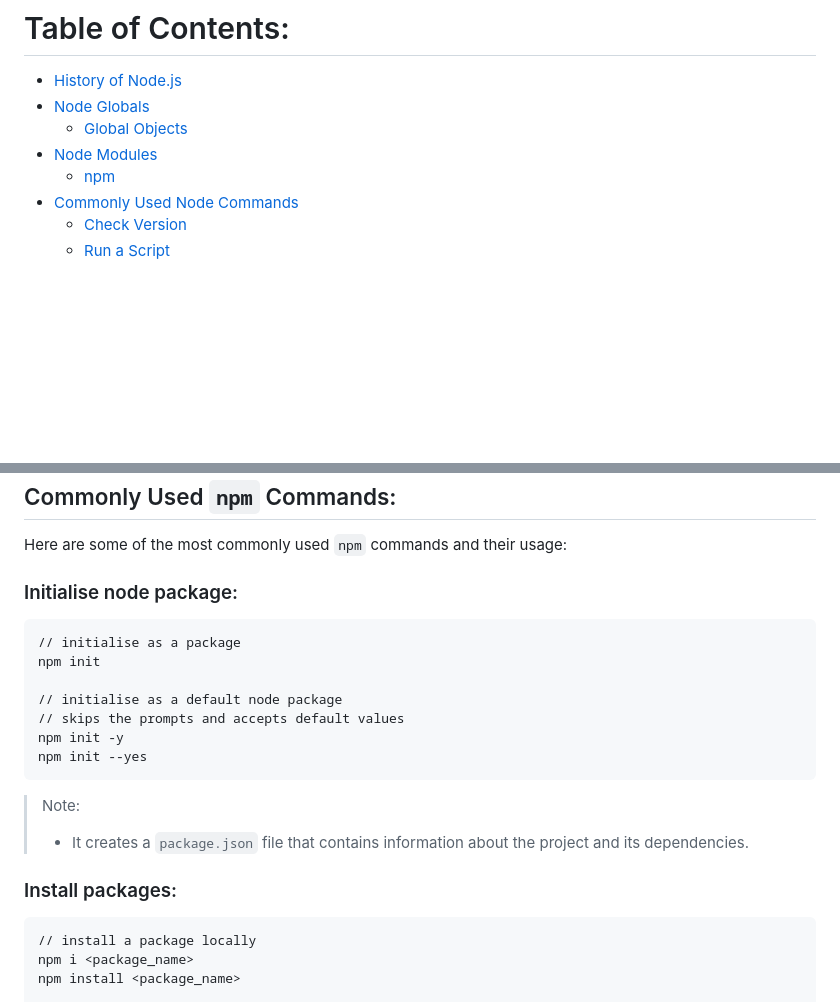
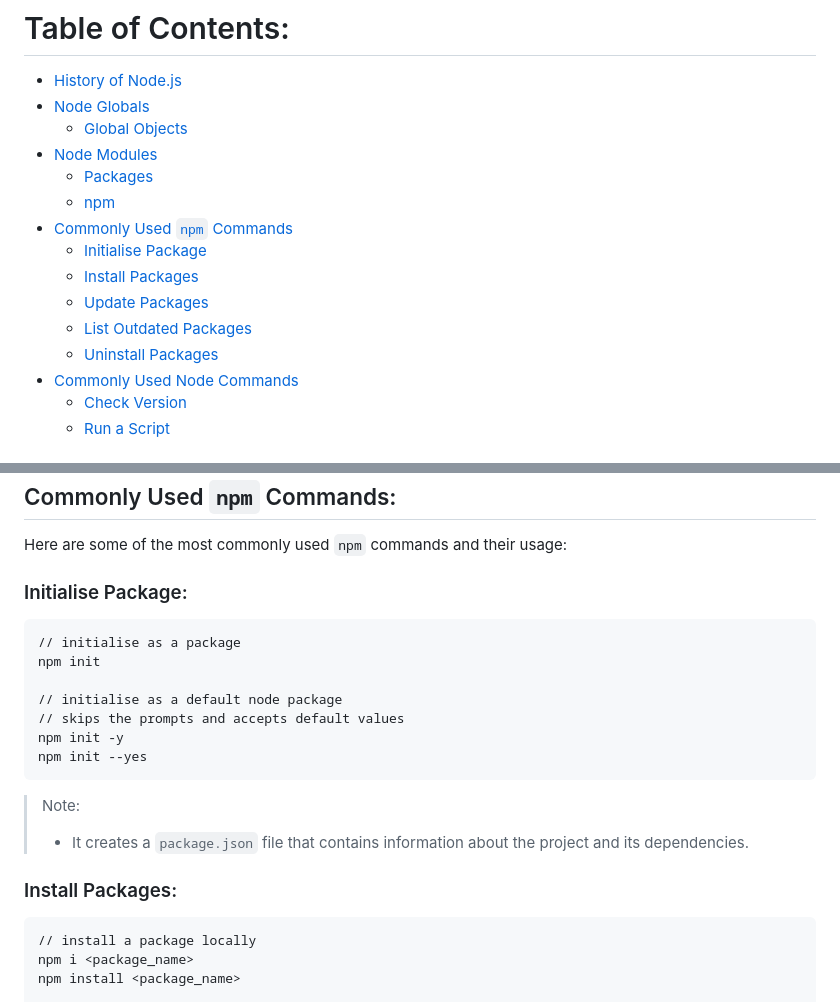
Before and after one commit to leoAshu/nodejs-essentials, a Markdown page: README.md, 2 parts joined by grey strips. GitHub-like rendering; blank space fills up the shorter version.

Commit message:
updates table of contents for node modules and npm commands

```diff
--- a/README.md
+++ b/README.md
@@ -16,7 +16,14 @@ Node.js is a `cross-platform`, `open-source` and an `asynchronous` `event-driven
 - [Node Globals](#node-globals)
     - [Global Objects](#global-objects)
 - [Node Modules](#node-modules)
+    - [Packages](#packages)
     - [npm](#npm)
+- [Commonly Used `npm` Commands](#commonly-used-npm-commands)
+    - [Initialise Package](#initialise-package)
+    - [Install Packages](#install-packages)
+    - [Update Packages](#update-packages)
+    - [List Outdated Packages](#list-outdated-packages)
+    - [Uninstall Packages](#uninstall-packages)
 - [Commonly Used Node Commands](#commonly-used-node-commands)
     - [Check Version](#check-version)
     - [Run a Script](#run-nodejs-script)
@@ -82,7 +89,7 @@ Node.js is a `cross-platform`, `open-source` and an `asynchronous` `event-driven
 
 Here are some of the most commonly used `npm` commands and their usage:
 
-### Initialise node package:
+### Initialise Package:
 
     // initialise as a package
     npm init
@@ -96,7 +103,7 @@ Here are some of the most commonly used `npm` commands and their usage:
 >
 > - It creates a `package.json` file that contains information about the project and its dependencies.
 
-### Install packages:
+### Install Packages:
 
     // install a package locally
     npm i <package_name>
```
Also changed, not shown: other parts of README.md (+3 -3 lines).
